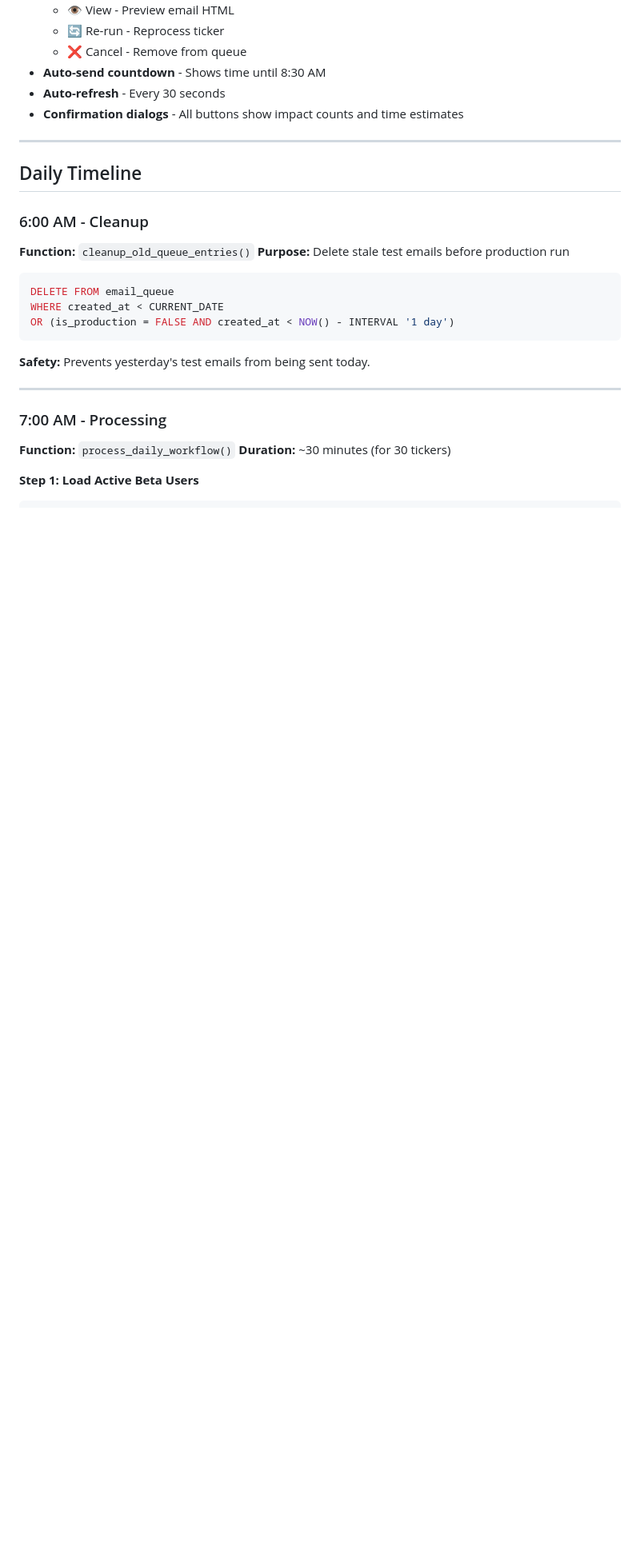
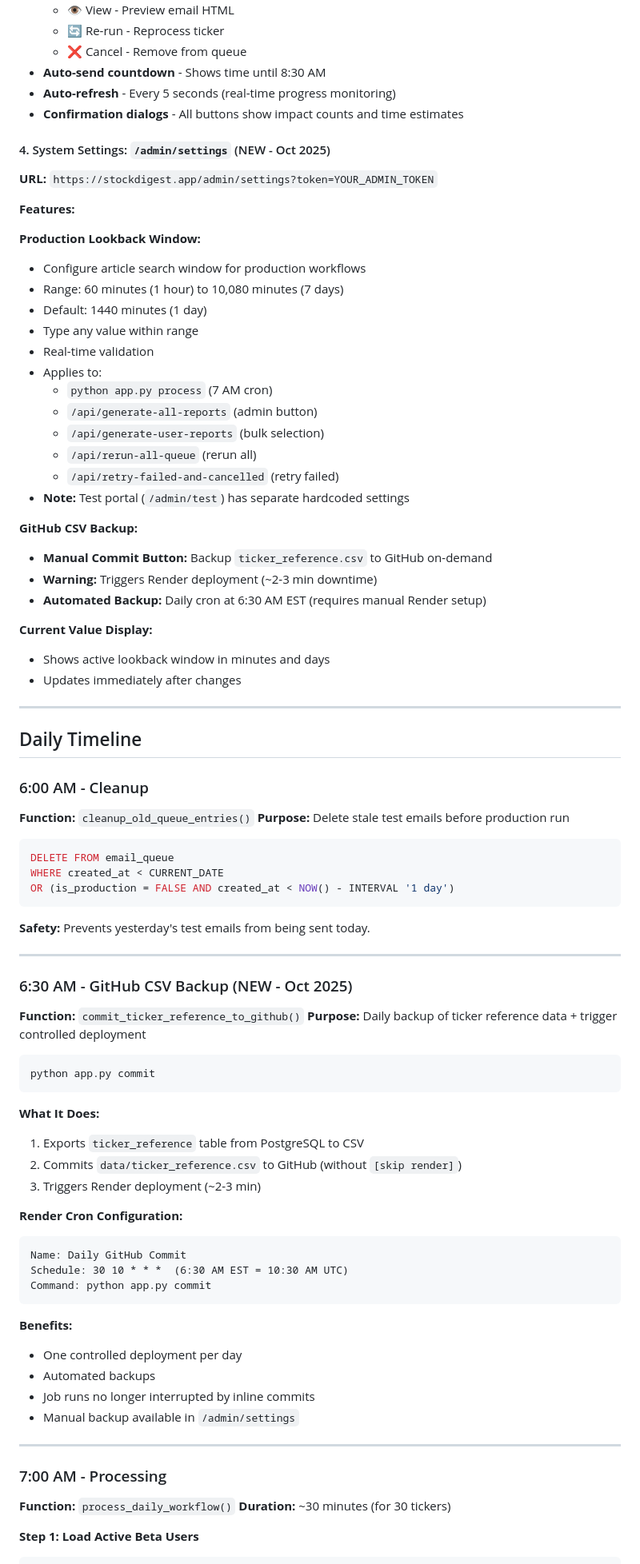
Before and after one commit to iverpak/stockdigest-daily, a Markdown page: DAILY_WORKFLOW.md, the part around one of its changes. Shown at 80% size. Drawn GitHub-style; blank space fills up the shorter version.

Commit message:
📚 DOCS: Update CLAUDE.md and DAILY_WORKFLOW.md for new features
## Updates

### CLAUDE.md

**1. Added Daily GitHub Commit Cron (Line 53)**
- `python app.py commit` - 6:30 AM daily backup + deployment trigger

**2. Updated Admin Dashboard Section (Lines 69-73)**
- Changed from 3 to 4 pages
- Added `/admin/settings` - System configuration page
- Navigation card structure documented

**3. Added System Configuration Endpoints (Lines 258-261)**
- `GET /api/get-lookback-window` - Get current setting
- `POST /api/set-lookback-window` - Update lookback (60-10080 min)
- `POST /api/commit-ticker-csv` - Manual GitHub backup

### DAILY_WORKFLOW.md

**1. Updated Admin Dashboard Section (Line 142)**
- Changed "Three Pages" to "Four Pages"
- Added 4 navigation cards description

**2. Added System Settings Page Documentation (Lines 202-229)**
- Production Lookback Window configuration
- GitHub CSV Backup functionality
- Current value display
- Warning about deployment trigger

**3. Added 6:30 AM Timeline Section (Lines 250-275)**
- `commit_ticker_reference_to_github()` function
- Render cron configuration
- Benefits of daily automated backup
- Manual backup option in settings

**4. Updated Email Queue Refresh Rate (Line 199)**
- Changed from "30 seconds" to "5 seconds" (reflects Oct 2025 fix)

## Impact

✅ Documentation now matches current production system
✅ All 4 admin pages documented
✅ Dynamic lookback window system explained
✅ Daily GitHub commit workflow documented
✅ Settings page fully described

---

🤖 Generated with [Claude Code](https://claude.com/claude-code)

Co-Authored-By: Claude <noreply@anthropic.com>

````diff
--- a/DAILY_WORKFLOW.md
+++ b/DAILY_WORKFLOW.md
@@ -196,8 +196,37 @@ status VARCHAR(50) DEFAULT 'pending'
   - 🔄 Re-run - Reprocess ticker
   - ❌ Cancel - Remove from queue
 - **Auto-send countdown** - Shows time until 8:30 AM
-- **Auto-refresh** - Every 30 seconds
+- **Auto-refresh** - Every 5 seconds (real-time progress monitoring)
 - **Confirmation dialogs** - All buttons show impact counts and time estimates
+
+#### 4. System Settings: `/admin/settings` (NEW - Oct 2025)
+
+**URL:** `https://stockdigest.app/admin/settings?token=YOUR_ADMIN_TOKEN`
+
+**Features:**
+
+**Production Lookback Window:**
+- Configure article search window for production workflows
+- Range: 60 minutes (1 hour) to 10,080 minutes (7 days)
+- Default: 1440 minutes (1 day)
+- Type any value within range
+- Real-time validation
+- Applies to:
+  - `python app.py process` (7 AM cron)
+  - `/api/generate-all-reports` (admin button)
+  - `/api/generate-user-reports` (bulk selection)
+  - `/api/rerun-all-queue` (rerun all)
+  - `/api/retry-failed-and-cancelled` (retry failed)
+- **Note:** Test portal (`/admin/test`) has separate hardcoded settings
+
+**GitHub CSV Backup:**
+- **Manual Commit Button:** Backup `ticker_reference.csv` to GitHub on-demand
+- **Warning:** Triggers Render deployment (~2-3 min downtime)
+- **Automated Backup:** Daily cron at 6:30 AM EST (requires manual Render setup)
+
+**Current Value Display:**
+- Shows active lookback window in minutes and days
+- Updates immediately after changes
 
 ---
 
@@ -215,6 +244,35 @@ OR (is_production = FALSE AND created_at < NOW() - INTERVAL '1 day')
 ```
 
 **Safety:** Prevents yesterday's test emails from being sent today.
+
+---
+
+### 6:30 AM - GitHub CSV Backup (NEW - Oct 2025)
+
+**Function:** `commit_ticker_reference_to_github()`
+**Purpose:** Daily backup of ticker reference data + trigger controlled deployment
+
+```bash
+python app.py commit
+```
+
+**What It Does:**
+1. Exports `ticker_reference` table from PostgreSQL to CSV
+2. Commits `data/ticker_reference.csv` to GitHub (without `[skip render]`)
+3. Triggers Render deployment (~2-3 min)
+
+**Render Cron Configuration:**
+```
+Name: Daily GitHub Commit
+Schedule: 30 10 * * *  (6:30 AM EST = 10:30 AM UTC)
+Command: python app.py commit
+```
+
+**Benefits:**
+- One controlled deployment per day
+- Automated backups
+- Job runs no longer interrupted by inline commits
+- Manual backup available in `/admin/settings`
 
 ---
 
````
Also changed, not shown: other parts of DAILY_WORKFLOW.md (+2 -2 lines), CLAUDE.md (+8 -1 lines).
